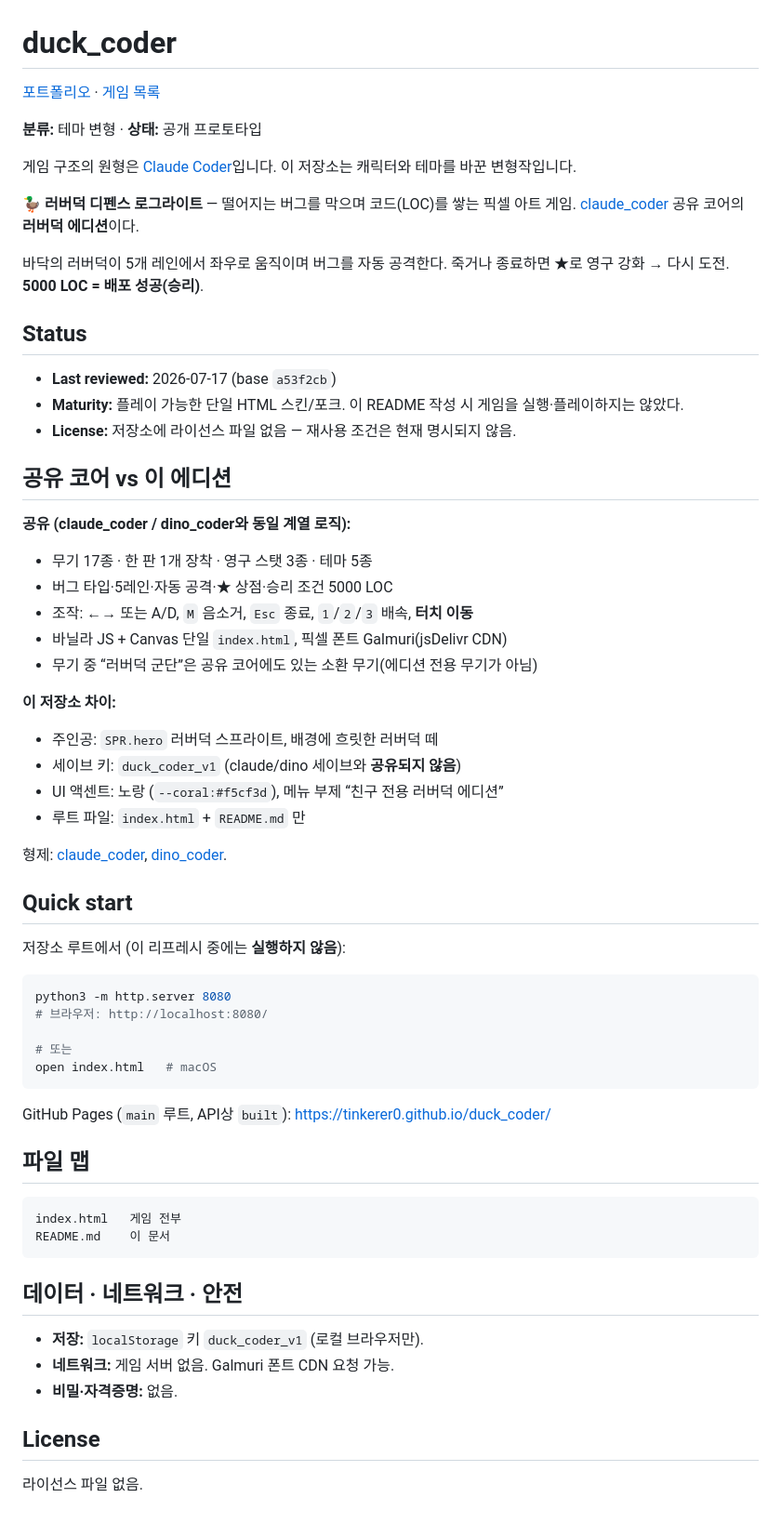
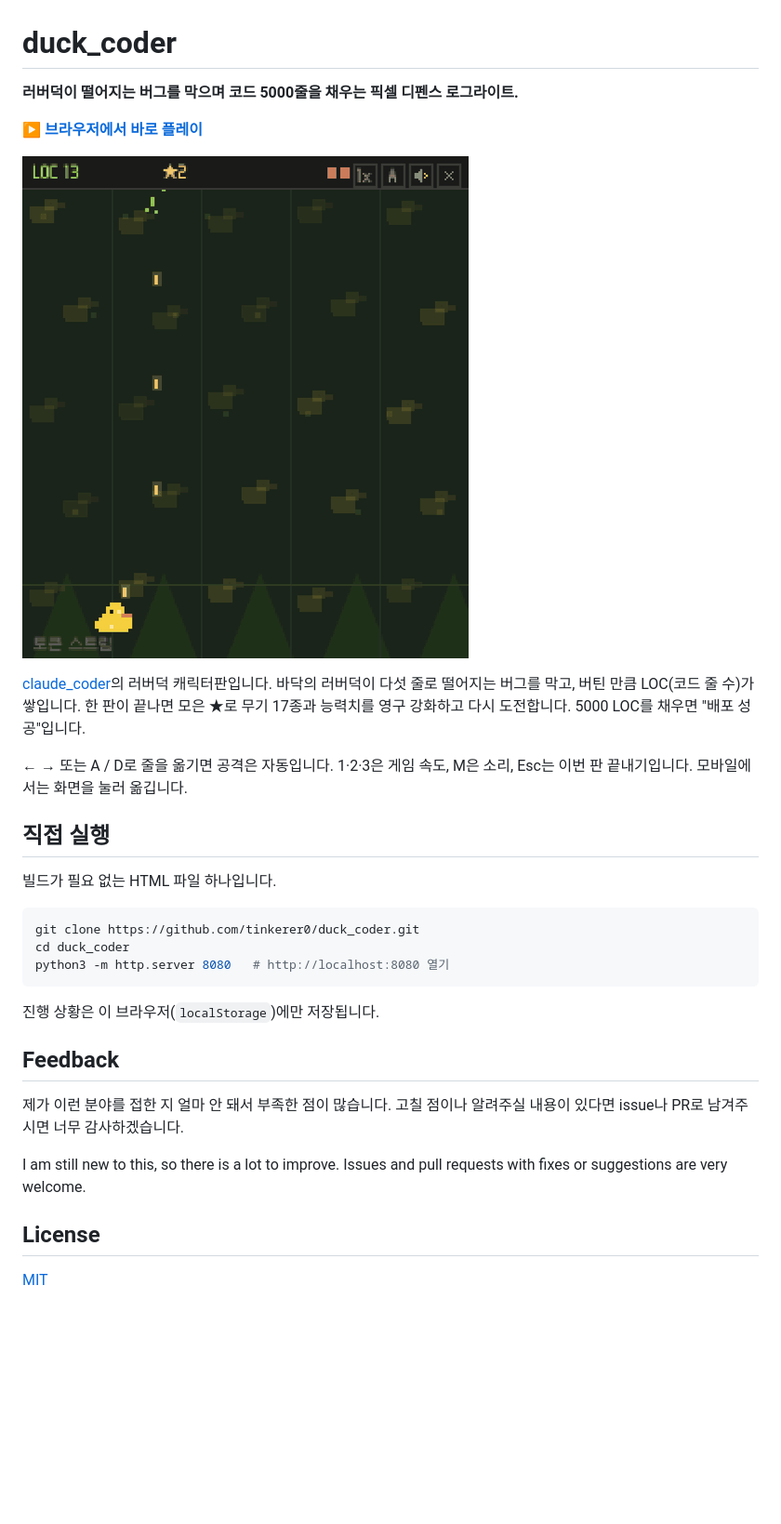
Before and after one commit to tinkerer0/duck_coder, a Markdown page: README.md, the part around the change. Shown at 93% size. Drawn GitHub-style; pictures changed too: docs/images/gameplay.gif (added); blank space fills up the shorter version.

Commit message:
docs: README를 플레이 중심으로 줄이고 MIT 라이선스 추가
한 줄 소개·바로 플레이 링크·플레이 GIF·직접 실행·Feedback 순서로 정리하고
작업 메모성 문장을 지웠다. 그림은 GitHub Pages의 실제 게임을 찍은 것이다.

````diff
--- a/README.md
+++ b/README.md
@@ -1,68 +1,33 @@
 # duck_coder
 
-[포트폴리오](https://github.com/tinkerer0/tinkerer0) · [게임 목록](https://github.com/tinkerer0/tinkerer0/blob/main/docs/GAMES.md)
+**러버덕이 떨어지는 버그를 막으며 코드 5000줄을 채우는 픽셀 디펜스 로그라이트.**
 
-**분류:** 테마 변형 · **상태:** 공개 프로토타입
+**[▶ 브라우저에서 바로 플레이](https://tinkerer0.github.io/duck_coder/)**
 
-게임 구조의 원형은 [Claude Coder](https://github.com/tinkerer0/claude_coder)입니다. 이 저장소는 캐릭터와 테마를 바꾼 변형작입니다.
+![플레이 화면](docs/images/gameplay.gif)
 
-🦆 **러버덕 디펜스 로그라이트** — 떨어지는 버그를 막으며 코드(LOC)를 쌓는 픽셀 아트 게임. [claude_coder](https://github.com/tinkerer0/claude_coder) 공유 코어의 **러버덕 에디션**이다.
+[claude_coder](https://github.com/tinkerer0/claude_coder)의 러버덕 캐릭터판입니다. 바닥의 러버덕이 다섯 줄로 떨어지는 버그를 막고, 버틴 만큼 LOC(코드 줄 수)가 쌓입니다. 한 판이 끝나면 모은 ★로 무기 17종과 능력치를 영구 강화하고 다시 도전합니다. 5000 LOC를 채우면 "배포 성공"입니다.
 
-바닥의 러버덕이 5개 레인에서 좌우로 움직이며 버그를 자동 공격한다. 죽거나 종료하면 ★로 영구 강화 → 다시 도전. **5000 LOC = 배포 성공(승리)**.
+← → 또는 A / D로 줄을 옮기면 공격은 자동입니다. 1·2·3은 게임 속도, M은 소리, Esc는 이번 판 끝내기입니다. 모바일에서는 화면을 눌러 옮깁니다.
 
-## Status
+## 직접 실행
 
-- **Last reviewed:** 2026-07-17 (base `a53f2cb`)
-- **Maturity:** 플레이 가능한 단일 HTML 스킨/포크. 이 README 작성 시 게임을 실행·플레이하지는 않았다.
-- **License:** 저장소에 라이선스 파일 없음 — 재사용 조건은 현재 명시되지 않음.
-
-## 공유 코어 vs 이 에디션
-
-**공유 (claude_coder / dino_coder와 동일 계열 로직):**
-
-- 무기 17종 · 한 판 1개 장착 · 영구 스탯 3종 · 테마 5종
-- 버그 타입·5레인·자동 공격·★ 상점·승리 조건 5000 LOC
-- 조작: ←→ 또는 A/D, `M` 음소거, `Esc` 종료, `1`/`2`/`3` 배속, **터치 이동**
-- 바닐라 JS + Canvas 단일 `index.html`, 픽셀 폰트 Galmuri(jsDelivr CDN)
-- 무기 중 “러버덕 군단”은 공유 코어에도 있는 소환 무기(에디션 전용 무기가 아님)
-
-**이 저장소 차이:**
-
-- 주인공: `SPR.hero` 러버덕 스프라이트, 배경에 흐릿한 러버덕 떼
-- 세이브 키: `duck_coder_v1` (claude/dino 세이브와 **공유되지 않음**)
-- UI 액센트: 노랑 (`--coral:#f5cf3d`), 메뉴 부제 “친구 전용 러버덕 에디션”
-- 루트 파일: `index.html` + `README.md` 만
-
-형제: [claude_coder](https://github.com/tinkerer0/claude_coder), [dino_coder](https://github.com/tinkerer0/dino_coder).
-
-## Quick start
-
-저장소 루트에서 (이 리프레시 중에는 **실행하지 않음**):
+빌드가 필요 없는 HTML 파일 하나입니다.
 
 ```sh
-python3 -m http.server 8080
-# 브라우저: http://localhost:8080/
-
-# 또는
-open index.html   # macOS
+git clone https://github.com/tinkerer0/duck_coder.git
+cd duck_coder
+python3 -m http.server 8080   # http://localhost:8080 열기
 ```
 
-GitHub Pages (`main` 루트, API상 `built`):
-https://tinkerer0.github.io/duck_coder/
+진행 상황은 이 브라우저(`localStorage`)에만 저장됩니다.
 
-## 파일 맵
+## Feedback
 
-```
-index.html   게임 전부
-README.md    이 문서
-```
+제가 이런 분야를 접한 지 얼마 안 돼서 부족한 점이 많습니다. 고칠 점이나 알려주실 내용이 있다면 issue나 PR로 남겨주시면 너무 감사하겠습니다.
 
-## 데이터 · 네트워크 · 안전
-
-- **저장:** `localStorage` 키 `duck_coder_v1` (로컬 브라우저만).
-- **네트워크:** 게임 서버 없음. Galmuri 폰트 CDN 요청 가능.
-- **비밀·자격증명:** 없음.
+I am still new to this, so there is a lot to improve. Issues and pull requests with fixes or suggestions are very welcome.
 
 ## License
 
-라이선스 파일 없음.
+[MIT](LICENSE)
````
Also changed, not shown: 1 other file.
